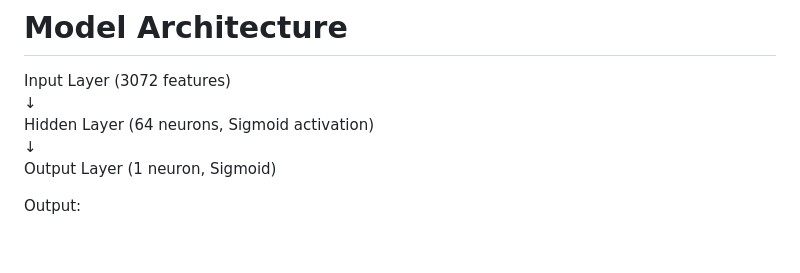
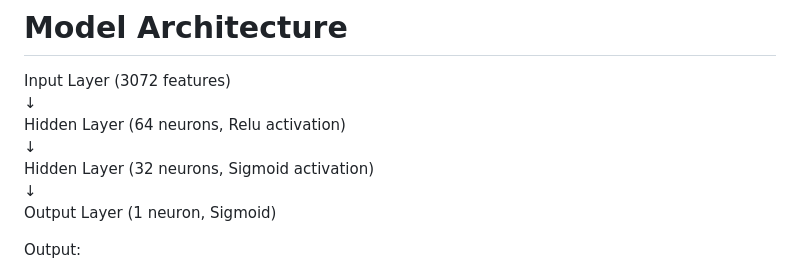
Before and after one commit to yash-yb/Apple_Vs_Orange, a Markdown page: README.md, the part around the change. GitHub-like rendering; blank space fills up the shorter version.

Commit message:
Update activation functions in model architecture

```diff
--- a/README.md
+++ b/README.md
@@ -33,7 +33,9 @@ networks work internally.**
 
 Input Layer (3072 features)\
 ↓\
-Hidden Layer (64 neurons, Sigmoid activation)\
+Hidden Layer (64 neurons, Relu activation)\
+↓\
+Hidden Layer (32 neurons, Sigmoid activation)\
 ↓\
 Output Layer (1 neuron, Sigmoid)
 
```
